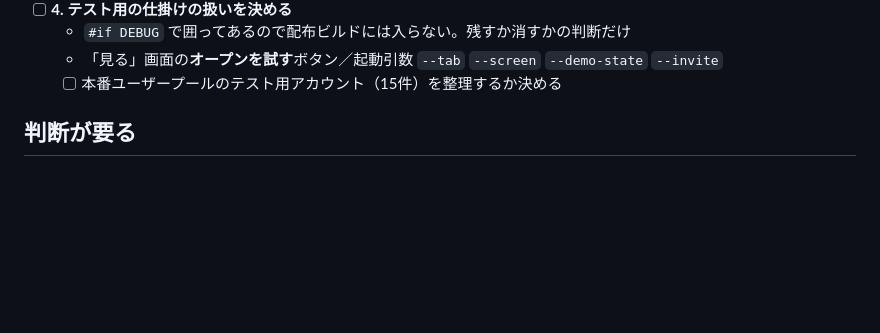
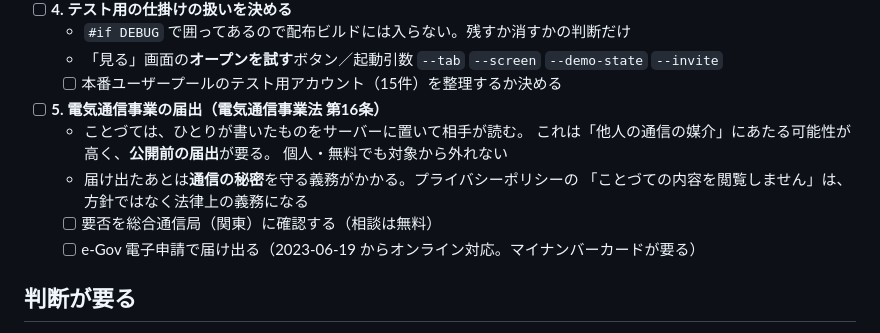
Before and after one commit to kento-furusho/kotozute, a Markdown page: docs/release-todo.md, the part around the change. GitHub-like rendering; blank space fills up the shorter version.

Commit message:
電気通信事業の届出をリリース TODO に足す
Co-Authored-By: Claude Opus 5 <noreply@anthropic.com>

```diff
--- a/docs/release-todo.md
+++ b/docs/release-todo.md
@@ -51,6 +51,14 @@
   - `#if DEBUG` で囲ってあるので配布ビルドには入らない。残すか消すかの判断だけ
   - 「見る」画面の**オープンを試す**ボタン／起動引数 `--tab` `--screen` `--demo-state` `--invite`
   - [ ] 本番ユーザープールのテスト用アカウント（15件）を整理するか決める
+- [ ] **5. 電気通信事業の届出（電気通信事業法 第16条）**
+  - ことづては、ひとりが書いたものをサーバーに置いて相手が読む。
+    これは「他人の通信の媒介」にあたる可能性が高く、**公開前の届出**が要る。
+    個人・無料でも対象から外れない
+  - 届け出たあとは**通信の秘密**を守る義務がかかる。プライバシーポリシーの
+    「ことづての内容を閲覧しません」は、方針ではなく法律上の義務になる
+  - [ ] 要否を総合通信局（関東）に確認する（相談は無料）
+  - [ ] e-Gov 電子申請で届け出る（2023-06-19 からオンライン対応。マイナンバーカードが要る）
 
 ## 判断が要る
 
```
